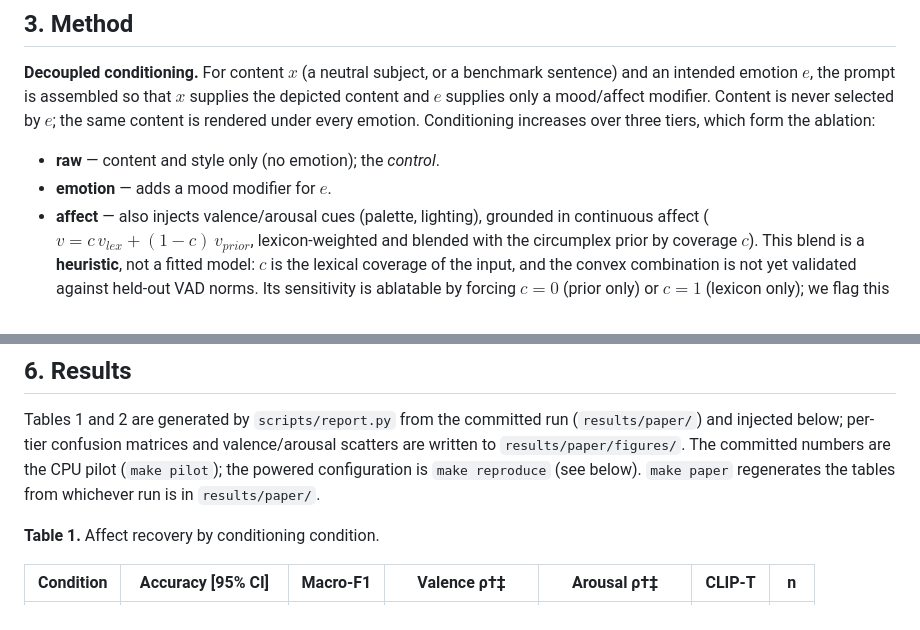
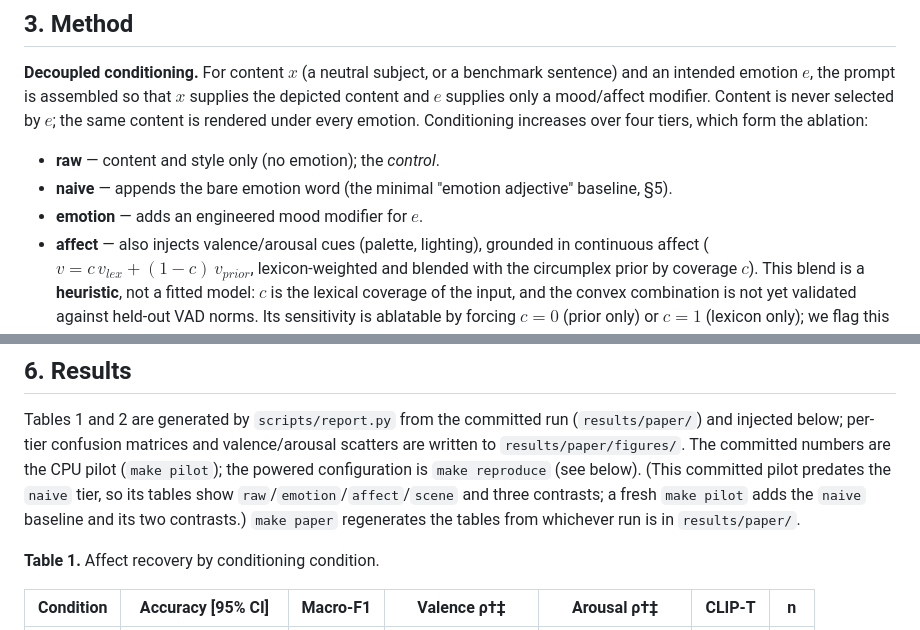
Before and after one commit to urmeo/NovaVision, a Markdown page: paper/paper.md, 2 parts joined by grey strips. Drawn GitHub-style.

```diff
--- a/paper/paper.md
+++ b/paper/paper.md
@@ -60,10 +60,11 @@ assumed. The benchmark follows datasheet practice [@gebru2021datasheets].
 **Decoupled conditioning.** For content $x$ (a neutral subject, or a benchmark sentence) and an
 intended emotion $e$, the prompt is assembled so that $x$ supplies the depicted content and $e$
 supplies only a mood/affect modifier. Content is never selected by $e$; the same content is
-rendered under every emotion. Conditioning increases over three tiers, which form the ablation:
+rendered under every emotion. Conditioning increases over four tiers, which form the ablation:
 
 - **raw** — content and style only (no emotion); the *control*.
-- **emotion** — adds a mood modifier for $e$.
+- **naive** — appends the bare emotion word (the minimal "emotion adjective" baseline, §5).
+- **emotion** — adds an engineered mood modifier for $e$.
 - **affect** — also injects valence/arousal cues (palette, lighting), grounded in continuous
   affect ($v = c\,v_{lex} + (1-c)\,v_{prior}$, lexicon-weighted and blended with the circumplex
   prior by coverage $c$). This blend is a **heuristic**, not a fitted model: $c$ is the lexical
@@ -173,7 +174,9 @@ versions, git SHA, device, dtype, model revisions, and the benchmark hash — is
 Tables 1 and 2 are generated by `scripts/report.py` from the committed run (`results/paper/`) and
 injected below; per-tier confusion matrices and valence/arousal scatters are written to
 `results/paper/figures/`. The committed numbers are the CPU pilot (`make pilot`); the powered
-configuration is `make reproduce` (see below). `make paper` regenerates the tables from whichever
+configuration is `make reproduce` (see below). (This committed pilot predates the `naive` tier, so
+its tables show `raw`/`emotion`/`affect`/`scene` and three contrasts; a fresh `make pilot` adds the
+`naive` baseline and its two contrasts.) `make paper` regenerates the tables from whichever
 run is in `results/paper/`.
 
 <!--TABLES-->
```
Also changed, not shown: ARCHITECTURE.md (+4 -3 lines), README.md (+2 -2 lines).
